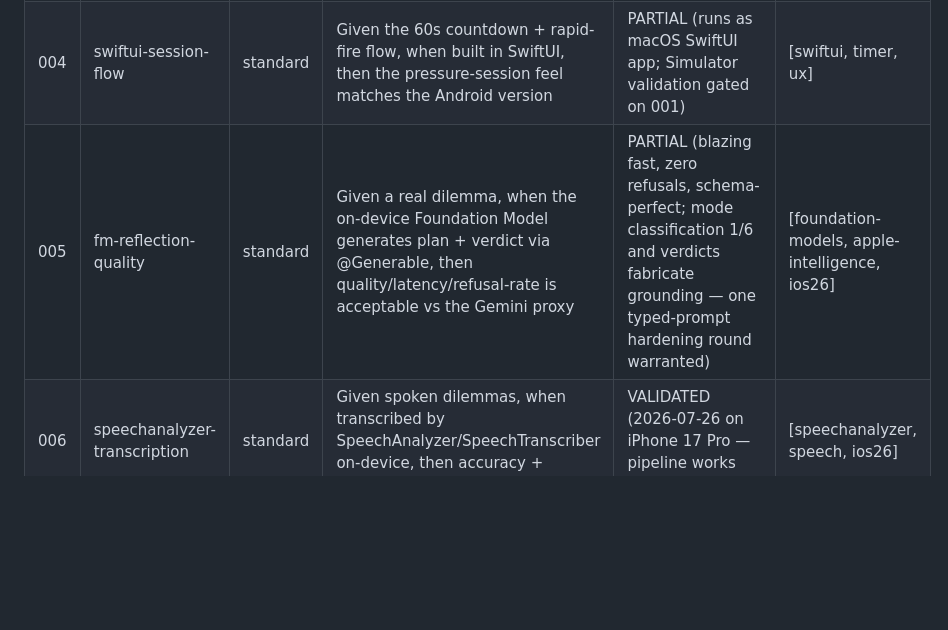
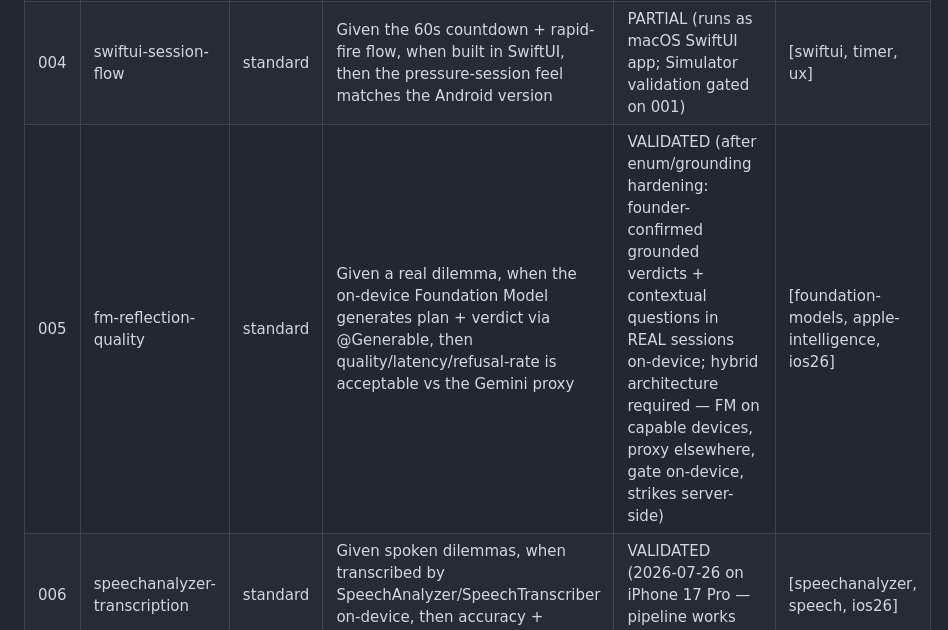
Before and after one commit to GitGudAK/gordian, a Markdown page: .planning/spikes/MANIFEST.md, the part around the change. Drawn GitHub-style; blank space fills up the shorter version.

Commit message:
docs(spike-005): VALIDATED — hardened FM engine holds the product bar in real sessions
Co-Authored-By: Claude Fable 5 <noreply@anthropic.com>

```diff
--- a/.planning/spikes/MANIFEST.md
+++ b/.planning/spikes/MANIFEST.md
@@ -31,6 +31,6 @@ Design decisions locked in by the user during spiking. Non-negotiable for the re
 | 002 | gemini-swift-client | standard | Given a Gemini API key, when generateContent is called from Swift/URLSession with responseMimeType application/json, then 12 bypass questions decode via Codable | VALIDATED (responseSchema required — plain JSON mode ~40% invalid on this thinking model) | [gemini, urlsession, codable, ai] |
 | 003 | speech-rms-swift | standard | Given mic input, when captured via SFSpeechRecognizer + AVAudioEngine, then live transcription and RMS levels stream | PARTIAL (RMS half proven live; speech half awaits user mic run) | [speech, avaudioengine, rms, voice] |
 | 004 | swiftui-session-flow | standard | Given the 60s countdown + rapid-fire flow, when built in SwiftUI, then the pressure-session feel matches the Android version | PARTIAL (runs as macOS SwiftUI app; Simulator validation gated on 001) | [swiftui, timer, ux] |
-| 005 | fm-reflection-quality | standard | Given a real dilemma, when the on-device Foundation Model generates plan + verdict via @Generable, then quality/latency/refusal-rate is acceptable vs the Gemini proxy | PARTIAL (blazing fast, zero refusals, schema-perfect; mode classification 1/6 and verdicts fabricate grounding — one typed-prompt hardening round warranted) | [foundation-models, apple-intelligence, ios26] |
+| 005 | fm-reflection-quality | standard | Given a real dilemma, when the on-device Foundation Model generates plan + verdict via @Generable, then quality/latency/refusal-rate is acceptable vs the Gemini proxy | VALIDATED (after enum/grounding hardening: founder-confirmed grounded verdicts + contextual questions in REAL sessions on-device; hybrid architecture required — FM on capable devices, proxy elsewhere, gate on-device, strikes server-side) | [foundation-models, apple-intelligence, ios26] |
 | 006 | speechanalyzer-transcription | standard | Given spoken dilemmas, when transcribed by SpeechAnalyzer/SpeechTranscriber on-device, then accuracy + latency beat SFSpeechRecognizer | VALIDATED (2026-07-26 on iPhone 17 Pro — pipeline works well live) | [speechanalyzer, speech, ios26] |
 | 007 | liquid-glass-identity | standard | Given the Art-Deco dark/gold identity, when key surfaces adopt glassEffect, then the brand survives the material | INVALIDATED (founder rejected the glass telling; deco identity stands) | [liquid-glass, swiftui, ios26] |
```
Also changed, not shown: 1 other file.
